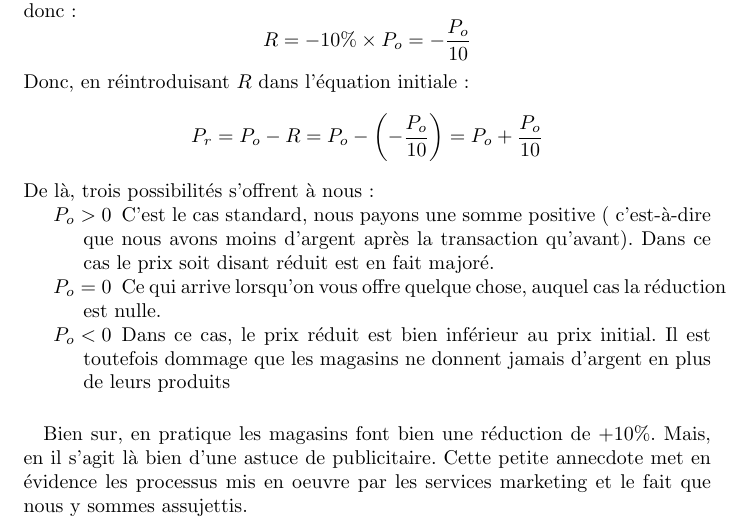
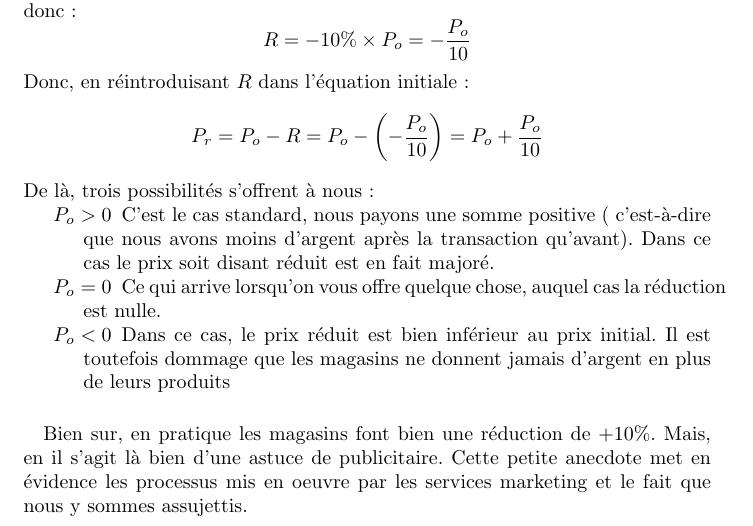
Before and after one commit to Bromind/R-flexions, a LaTeX document (Réductions.tex): part of page 2 of 2, cut so that both start at the same text. Compiled offline with pdfLaTeX.

Commit message:
"Annecdote" -> "Anecdote"

```diff
--- a/Réductions.tex
+++ b/Réductions.tex
@@ -75,7 +75,7 @@ De là, trois possibilités s'offrent à nous :
 \paragraph*{}
 Bien sur, en pratique les magasins font bien une réduction de $+10\%$. Mais, en
 il s'agit là bien d'une astuce de publicitaire.
-Cette petite annecdote met en évidence les processus mis en oeuvre par les
+Cette petite anecdote met en évidence les processus mis en oeuvre par les
 services marketing et le fait que nous y sommes assujettis.
 
 
```
